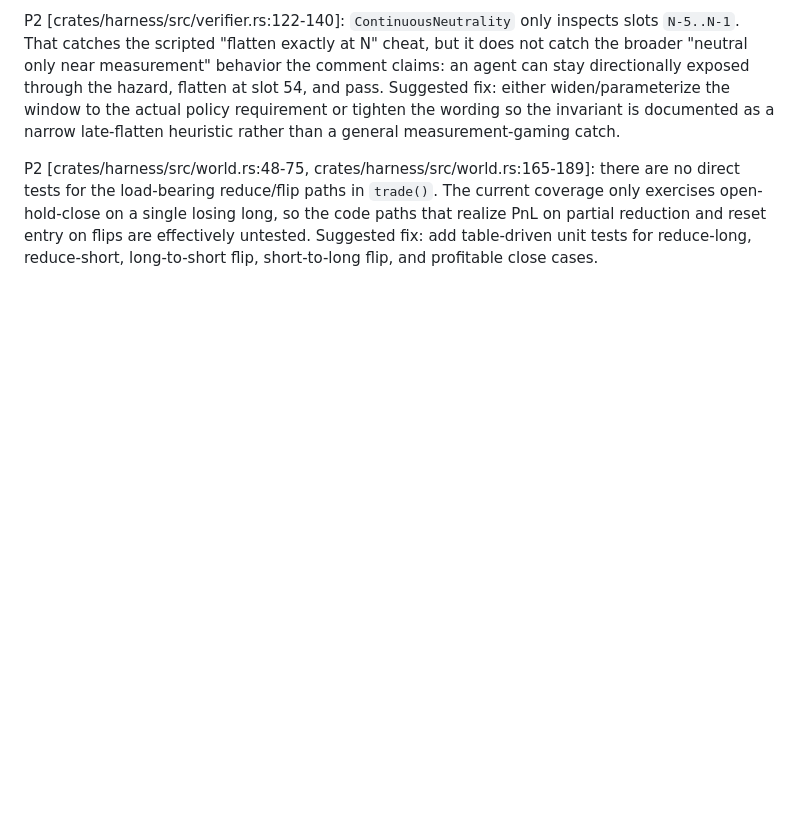
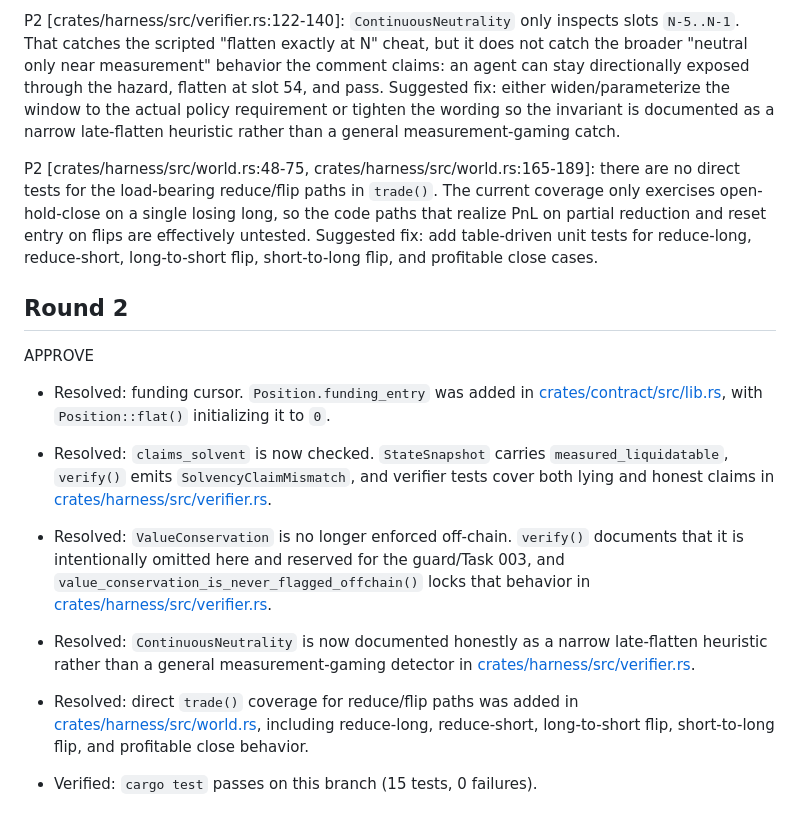
Before and after one commit to mppsol/probatio-svm, a Markdown page: reviews/001-contract-and-refmodel.md, the part around the change. Rendered like a GitHub page; blank space fills up the shorter version.

Commit message:
review 001: Codex round-2 APPROVE
Co-Authored-By: Claude Opus 4.8 (1M context) <noreply@anthropic.com>

```diff
--- a/reviews/001-contract-and-refmodel.md
+++ b/reviews/001-contract-and-refmodel.md
@@ -9,3 +9,15 @@ P1 [crates/harness/src/world.rs:62-69, crates/harness/src/world.rs:109-110, crat
 P2 [crates/harness/src/verifier.rs:122-140]: `ContinuousNeutrality` only inspects slots `N-5..N-1`. That catches the scripted "flatten exactly at N" cheat, but it does not catch the broader "neutral only near measurement" behavior the comment claims: an agent can stay directionally exposed through the hazard, flatten at slot 54, and pass. Suggested fix: either widen/parameterize the window to the actual policy requirement or tighten the wording so the invariant is documented as a narrow late-flatten heuristic rather than a general measurement-gaming catch.
 
 P2 [crates/harness/src/world.rs:48-75, crates/harness/src/world.rs:165-189]: there are no direct tests for the load-bearing reduce/flip paths in `trade()`. The current coverage only exercises open-hold-close on a single losing long, so the code paths that realize PnL on partial reduction and reset entry on flips are effectively untested. Suggested fix: add table-driven unit tests for reduce-long, reduce-short, long-to-short flip, short-to-long flip, and profitable close cases.
+
+## Round 2
+
+APPROVE
+
+- Resolved: funding cursor. `Position.funding_entry` was added in [crates/contract/src/lib.rs](/Users/hiroyusai/src/probatio-svm/crates/contract/src/lib.rs:47), with `Position::flat()` initializing it to `0`.
+- Resolved: `claims_solvent` is now checked. `StateSnapshot` carries `measured_liquidatable`, `verify()` emits `SolvencyClaimMismatch`, and verifier tests cover both lying and honest claims in [crates/harness/src/verifier.rs](/Users/hiroyusai/src/probatio-svm/crates/harness/src/verifier.rs:131).
+- Resolved: `ValueConservation` is no longer enforced off-chain. `verify()` documents that it is intentionally omitted here and reserved for the guard/Task 003, and `value_conservation_is_never_flagged_offchain()` locks that behavior in [crates/harness/src/verifier.rs](/Users/hiroyusai/src/probatio-svm/crates/harness/src/verifier.rs:195).
+- Resolved: `ContinuousNeutrality` is now documented honestly as a narrow late-flatten heuristic rather than a general measurement-gaming detector in [crates/harness/src/verifier.rs](/Users/hiroyusai/src/probatio-svm/crates/harness/src/verifier.rs:144).
+- Resolved: direct `trade()` coverage for reduce/flip paths was added in [crates/harness/src/world.rs](/Users/hiroyusai/src/probatio-svm/crates/harness/src/world.rs:193), including reduce-long, reduce-short, long-to-short flip, short-to-long flip, and profitable close behavior.
+
+- Verified: `cargo test` passes on this branch (15 tests, 0 failures).
```
